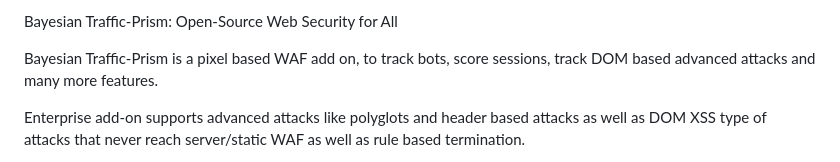
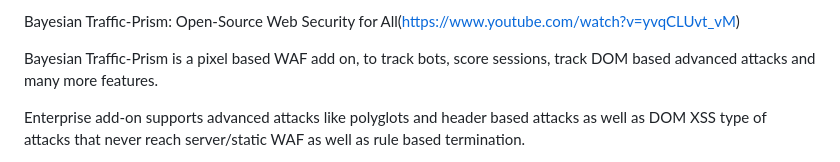
Before and after one commit to RahulModak74/Bayesian-Traffic-Prism, a Markdown page: README.md, the part around the change. Drawn GitHub-style.

```diff
--- a/README.md
+++ b/README.md
@@ -1,4 +1,4 @@
-Bayesian Traffic-Prism: Open-Source Web Security for All
+Bayesian Traffic-Prism: Open-Source Web Security for All(https://www.youtube.com/watch?v=yvqCLUvt_vM)
 
 Bayesian Traffic-Prism is a pixel based WAF add on, to track  bots, score sessions, track DOM based advanced attacks and many more features.
 
```
